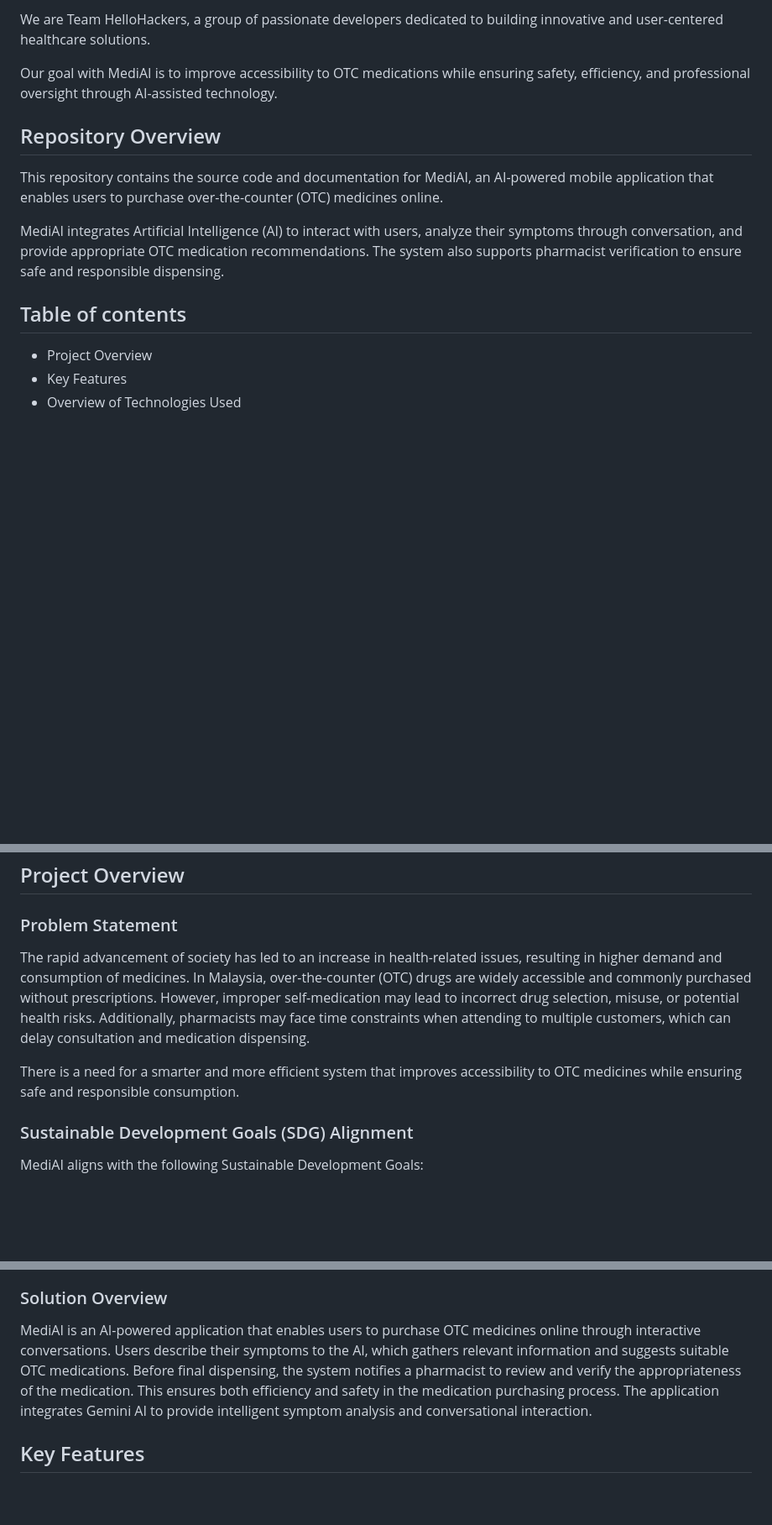
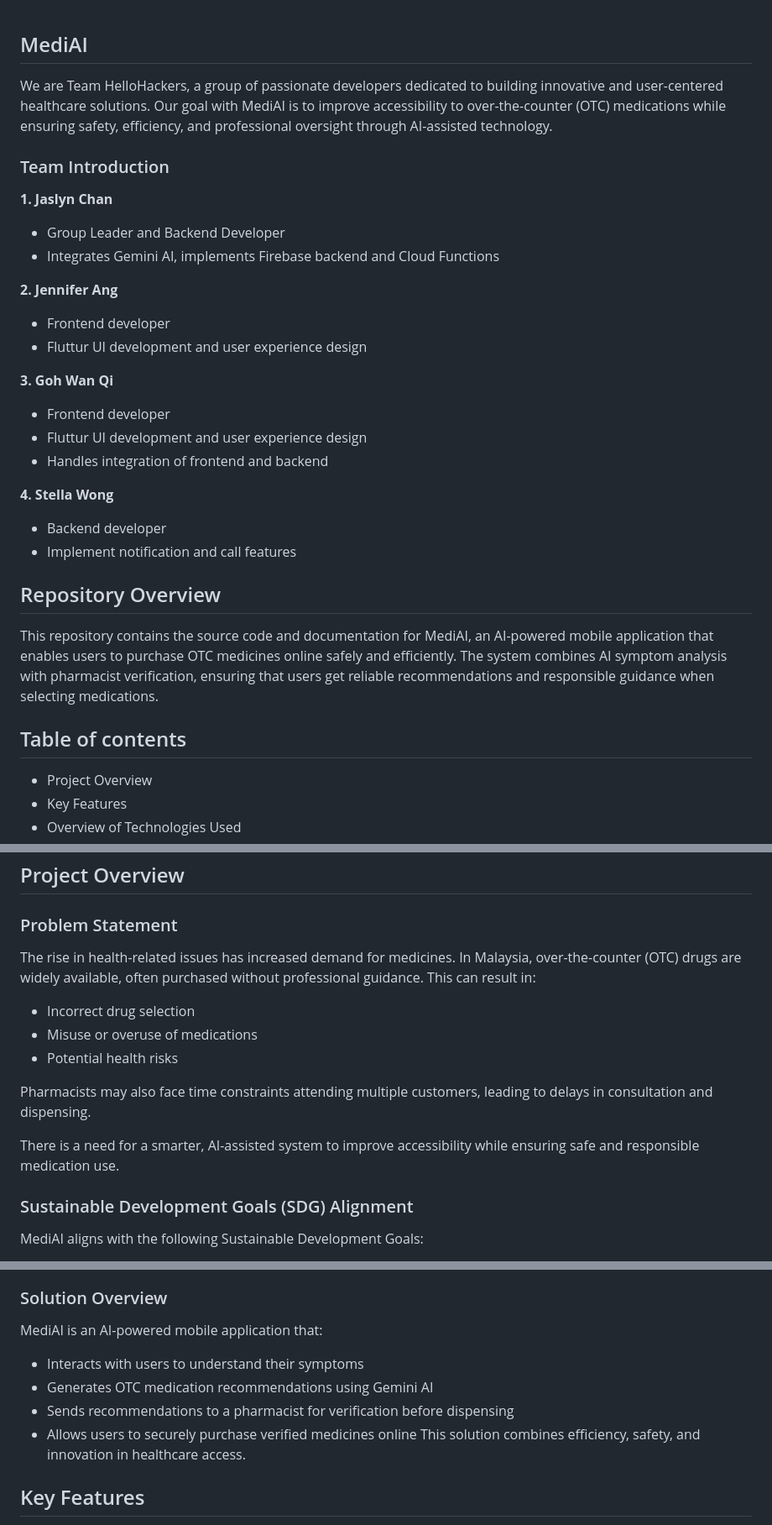
Before and after one commit to Jaslyn1191/hellohackers, a Markdown page: README.md, 3 parts joined by grey strips. Shown at 84% size. GitHub-like rendering; blank space fills up the shorter version.

```diff
--- a/README.md
+++ b/README.md
@@ -1,14 +1,29 @@
-We are Team HelloHackers, a group of passionate developers dedicated to building innovative and user-centered healthcare solutions.
 
-Our goal with MediAI is to improve accessibility to OTC medications while ensuring safety, efficiency, and professional oversight through AI-assisted technology.
+## MediAI
+We are Team HelloHackers, a group of passionate developers dedicated to building innovative and user-centered healthcare solutions. Our goal with MediAI is to improve accessibility to over-the-counter (OTC) medications while ensuring safety, efficiency, and professional oversight through AI-assisted technology.
+
+### Team Introduction
+**1. Jaslyn Chan**
+- Group Leader and Backend Developer
+- Integrates Gemini AI, implements Firebase backend and Cloud Functions
+
+**2. Jennifer Ang**
+- Frontend developer
+- Fluttur UI development and user experience design
+
+**3. Goh Wan Qi**
+- Frontend developer
+- Fluttur UI development and user experience design
+- Handles integration of frontend and backend
+
+**4. Stella Wong**
+- Backend developer
+- Implement notification and call features
 
 ## Repository Overview
-This repository contains the source code and documentation for MediAI, an AI-powered mobile application that enables users to purchase over-the-counter (OTC) medicines online.
-
-MediAI integrates Artificial Intelligence (AI) to interact with users, analyze their symptoms through conversation, and provide appropriate OTC medication recommendations. The system also supports pharmacist verification to ensure safe and responsible dispensing.
+This repository contains the source code and documentation for MediAI, an AI-powered mobile application that enables users to purchase OTC medicines online safely and efficiently. The system combines AI symptom analysis with pharmacist verification, ensuring that users get reliable recommendations and responsible guidance when selecting medications.
 
 ## Table of contents
-
 - Project Overview
 - Key Features
 - Overview of Technologies Used
@@ -19,9 +34,14 @@ MediAI integrates Artificial Intelligence (AI) to interact with users, analyze t
 
 ## Project Overview
 ### Problem Statement
-The rapid advancement of society has led to an increase in health-related issues, resulting in higher demand and consumption of medicines. In Malaysia, over-the-counter (OTC) drugs are widely accessible and commonly purchased without prescriptions. However, improper self-medication may lead to incorrect drug selection, misuse, or potential health risks. Additionally, pharmacists may face time constraints when attending to multiple customers, which can delay consultation and medication dispensing.
+The rise in health-related issues has increased demand for medicines. In Malaysia, over-the-counter (OTC) drugs are widely available, often purchased without professional guidance. This can result in:
+- Incorrect drug selection
+- Misuse or overuse of medications
+- Potential health risks
 
-There is a need for a smarter and more efficient system that improves accessibility to OTC medicines while ensuring safe and responsible consumption.
+Pharmacists may also face time constraints attending multiple customers, leading to delays in consultation and dispensing.
+
+There is a need for a smarter, AI-assisted system to improve accessibility while ensuring safe and responsible medication use.
 
 ### Sustainable Development Goals (SDG) Alignment
 MediAI aligns with the following Sustainable Development Goals:
@@ -36,9 +56,12 @@ The integration of Artificial Intelligence (AI), specifically Gemini AI, demonst
 By guiding users toward appropriate medication choices and involving pharmacists in the verification process, MediAI encourages responsible consumption of medicines.
 
 ### Solution Overview
-MediAI is an AI-powered application that enables users to purchase OTC medicines online through interactive conversations. Users describe their symptoms to the AI, which gathers relevant information and suggests suitable OTC medications.
-Before final dispensing, the system notifies a pharmacist to review and verify the appropriateness of the medication. This ensures both efficiency and safety in the medication purchasing process.
-The application integrates Gemini AI to provide intelligent symptom analysis and conversational interaction.
+MediAI is an AI-powered mobile application that:
+- Interacts with users to understand their symptoms
+- Generates OTC medication recommendations using Gemini AI
+- Sends recommendations to a pharmacist for verification before dispensing
+- Allows users to securely purchase verified medicines online
+This solution combines efficiency, safety, and innovation in healthcare access.
 
 ## Key Features
 **1. AI-Powered Symptom Analysis**
```
Also changed, not shown: other parts of README.md (+1 -0 lines).
